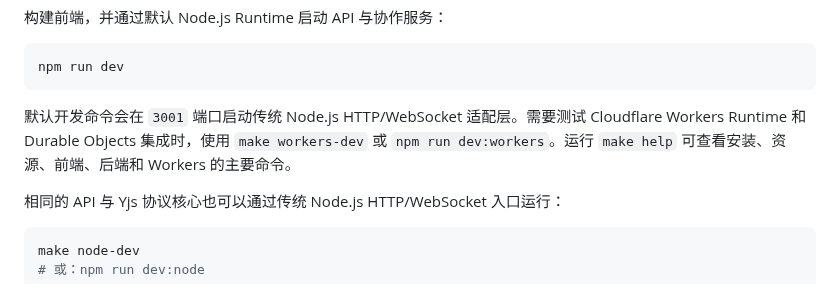
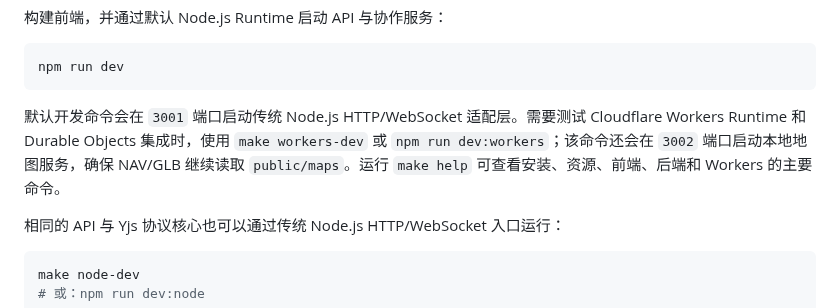
Before and after one commit to dlwm/csBoard, a Markdown page: README.zh-CN.md, the part around the change. Rendered like a GitHub page.

````diff
--- a/README.zh-CN.md
+++ b/README.zh-CN.md
@@ -130,7 +130,7 @@ cp .env.example .env.local
 npm run dev
 ```
 
-默认开发命令会在 `3001` 端口启动传统 Node.js HTTP/WebSocket 适配层。需要测试 Cloudflare Workers Runtime 和 Durable Objects 集成时，使用 `make workers-dev` 或 `npm run dev:workers`。运行 `make help` 可查看安装、资源、前端、后端和 Workers 的主要命令。
+默认开发命令会在 `3001` 端口启动传统 Node.js HTTP/WebSocket 适配层。需要测试 Cloudflare Workers Runtime 和 Durable Objects 集成时，使用 `make workers-dev` 或 `npm run dev:workers`；该命令还会在 `3002` 端口启动本地地图服务，确保 NAV/GLB 继续读取 `public/maps`。运行 `make help` 可查看安装、资源、前端、后端和 Workers 的主要命令。
 
 相同的 API 与 Yjs 协议核心也可以通过传统 Node.js HTTP/WebSocket 入口运行：
 
````
Also changed, not shown: README.md (+1 -1 lines), src/assets/map_2d/de_cache_radar_psd.png (added), src/assets/map_2d/de_inferno_radar_psd.png (added), 9 other files.
